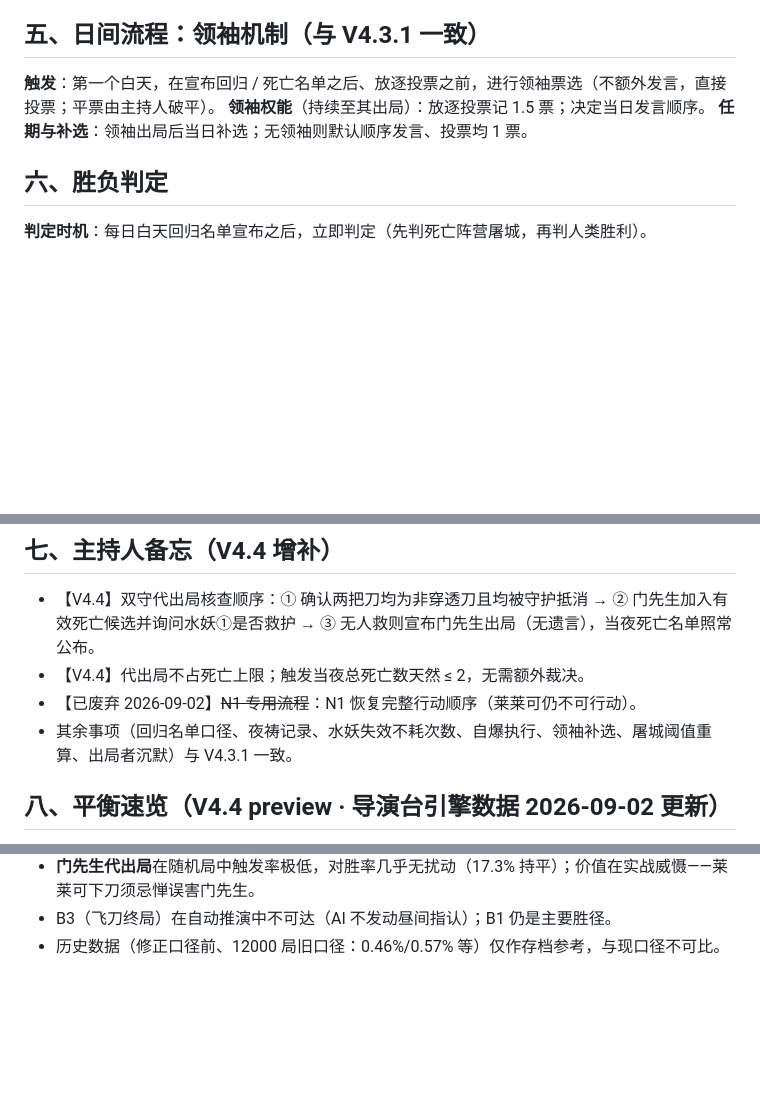
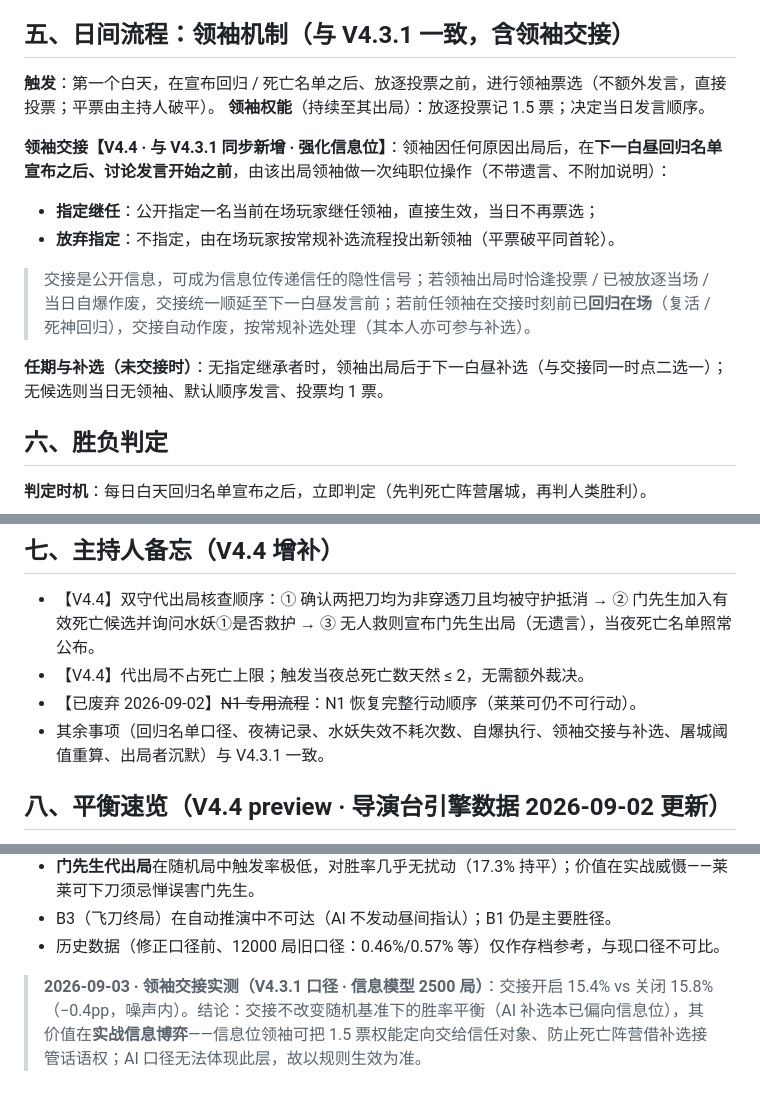
Before and after one commit to Fredrick-Clearwater/nocturne-of-dead-souls, a Markdown page: 死魂灵的夜曲_规则V4.4_preview版.md, 3 parts joined by grey strips. GitHub-like rendering; blank space fills up the shorter version.

Commit message:
V4.4 第五节同步领袖交接 + 平衡速览补实测

```diff
--- a/死魂灵的夜曲_规则V4.4_preview版.md
+++ b/死魂灵的夜曲_规则V4.4_preview版.md
@@ -116,11 +116,18 @@
 - 门先生守护在优先级判定之后、结算死亡名单之前介入（仅对非穿透刀生效；被守护目标之击杀作废，但已占用名额）。
 - 【V4.4】若两把被守护抵消的刀恰好分别落在门先生的两个守护目标上 → 触发「双守代出局」（见第三节门先生条款）。
 
-## 五、日间流程：领袖机制（与 V4.3.1 一致）
+## 五、日间流程：领袖机制（与 V4.3.1 一致，含领袖交接）
 
 **触发**：第一个白天，在宣布回归 / 死亡名单之后、放逐投票之前，进行领袖票选（不额外发言，直接投票；平票由主持人破平）。
 **领袖权能**（持续至其出局）：放逐投票记 1.5 票；决定当日发言顺序。
-**任期与补选**：领袖出局后当日补选；无领袖则默认顺序发言、投票均 1 票。
+
+**领袖交接【V4.4 · 与 V4.3.1 同步新增 · 强化信息位】**：领袖因任何原因出局后，在**下一白昼回归名单宣布之后、讨论发言开始之前**，由该出局领袖做一次纯职位操作（不带遗言、不附加说明）：
+- **指定继任**：公开指定一名当前在场玩家继任领袖，直接生效，当日不再票选；
+- **放弃指定**：不指定，由在场玩家按常规补选流程投出新领袖（平票破平同首轮）。
+
+> 交接是公开信息，可成为信息位传递信任的隐性信号；若领袖出局时恰逢投票 / 已被放逐当场 / 当日自爆作废，交接统一顺延至下一白昼发言前；若前任领袖在交接时刻前已**回归在场**（复活 / 死神回归），交接自动作废，按常规补选处理（其本人亦可参与补选）。
+
+**任期与补选（未交接时）**：无指定继承者时，领袖出局后于下一白昼补选（与交接同一时点二选一）；无候选则当日无领袖、默认顺序发言、投票均 1 票。
 
 ## 六、胜负判定
 
@@ -142,7 +149,7 @@
 - 【V4.4】双守代出局核查顺序：① 确认两把刀均为非穿透刀且均被守护抵消 → ② 门先生加入有效死亡候选并询问水妖①是否救护 → ③ 无人救则宣布门先生出局（无遗言），当夜死亡名单照常公布。
 - 【V4.4】代出局不占死亡上限；触发当夜总死亡数天然 ≤ 2，无需额外裁决。
 - 【已废弃 2026-09-02】~~N1 专用流程~~：N1 恢复完整行动顺序（莱莱可仍不可行动）。
-- 其余事项（回归名单口径、夜祷记录、水妖失效不耗次数、自爆执行、领袖补选、屠城阈值重算、出局者沉默）与 V4.3.1 一致。
+- 其余事项（回归名单口径、夜祷记录、水妖失效不耗次数、自爆执行、领袖交接与补选、屠城阈值重算、出局者沉默）与 V4.3.1 一致。
 
 ## 八、平衡速览（V4.4 preview · 导演台引擎数据 2026-09-02 更新）
 
@@ -160,3 +167,5 @@
 - **门先生代出局**在随机局中触发率极低，对胜率几乎无扰动（17.3% 持平）；价值在实战威慑——莱莱可下刀须忌惮误害门先生。
 - B3（飞刀终局）在自动推演中不可达（AI 不发动昼间指认）；B1 仍是主要胜径。
 - 历史数据（修正口径前、12000 局旧口径：0.46%/0.57% 等）仅作存档参考，与现口径不可比。
+
+> **2026-09-03 · 领袖交接实测（V4.3.1 口径 · 信息模型 2500 局）**：交接开启 15.4% vs 关闭 15.8%（−0.4pp，噪声内）。结论：交接不改变随机基准下的胜率平衡（AI 补选本已偏向信息位），其价值在**实战信息博弈**——信息位领袖可把 1.5 票权能定向交给信任对象、防止死亡阵营借补选接管话语权；AI 口径无法体现此层，故以规则生效为准。
```
